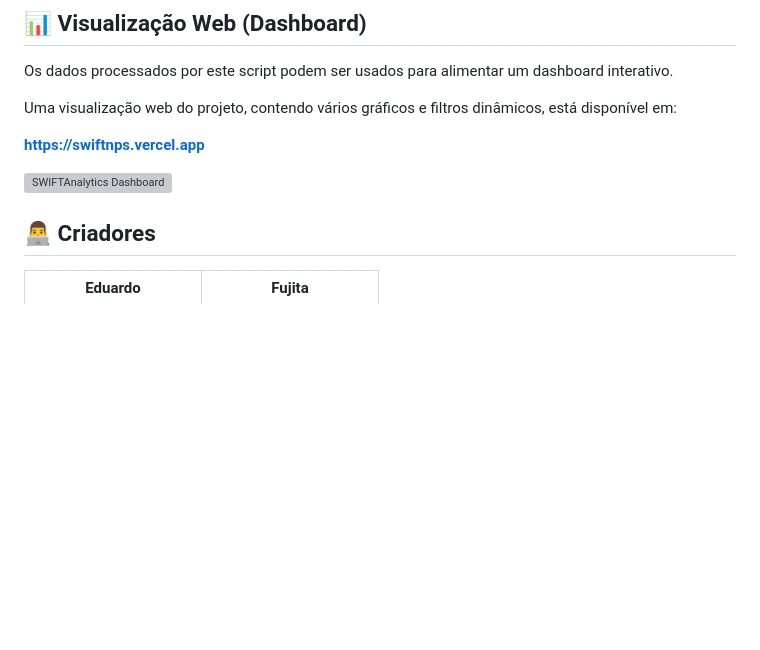
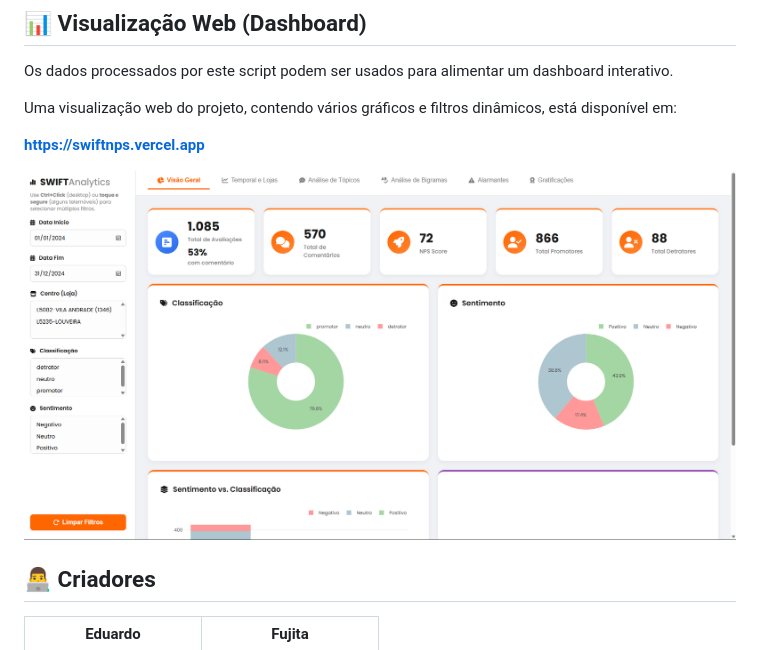
Before and after one commit to edumdp-dev/swift, a Markdown page: readme.md, the part around the change. GitHub-like rendering; blank space fills up the shorter version; grey boxes are pictures that could not be loaded.

Commit message:
Fix image path in README for dashboard

```diff
--- a/readme.md
+++ b/readme.md
@@ -18,7 +18,7 @@ Uma visualização web do projeto, contendo vários gráficos e filtros dinâmic
 
 **[https://swiftnps.vercel.app](https://swiftnps.vercel.app)**
 
-![SWIFTAnalytics Dashboard](<img src="dashboard.png">)
+![SWIFTAnalytics Dashboard](assets/dashboard.png)
 
 ## 👨‍💻 Criadores
 
```
